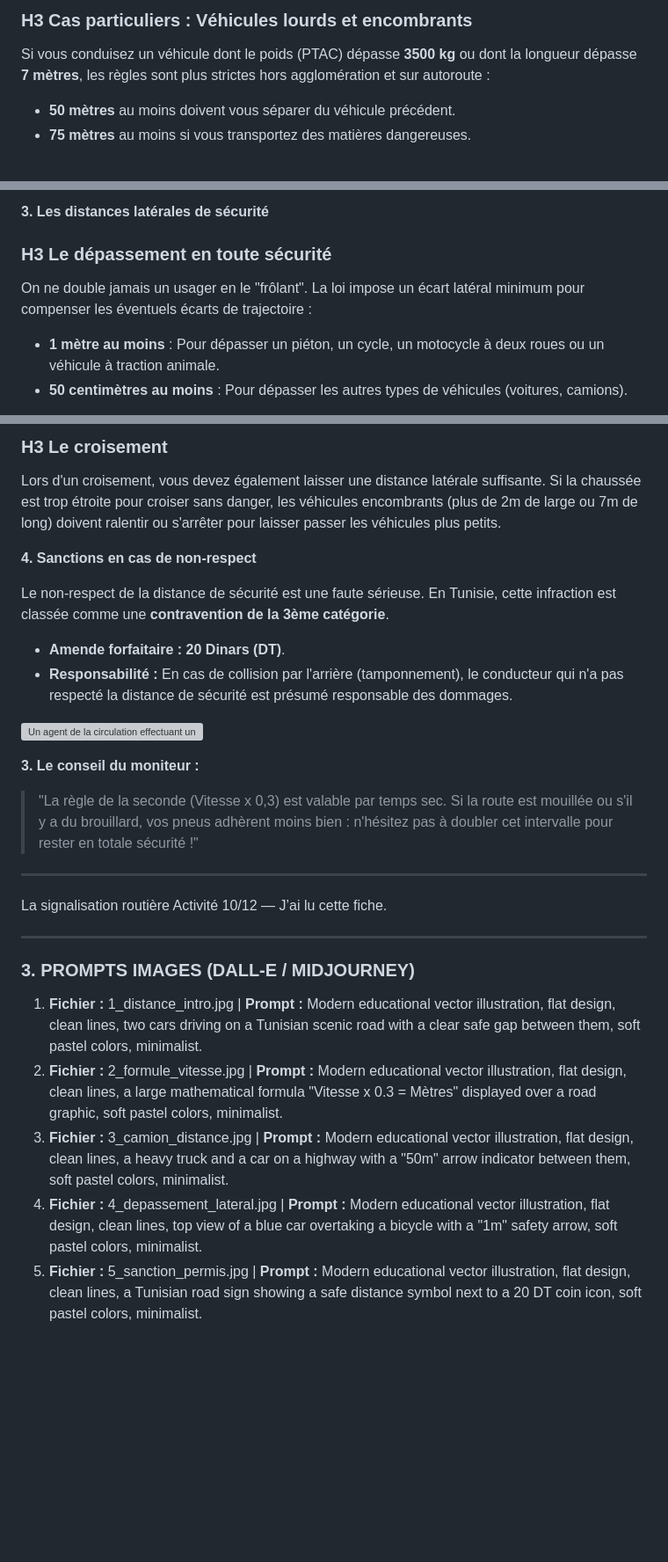
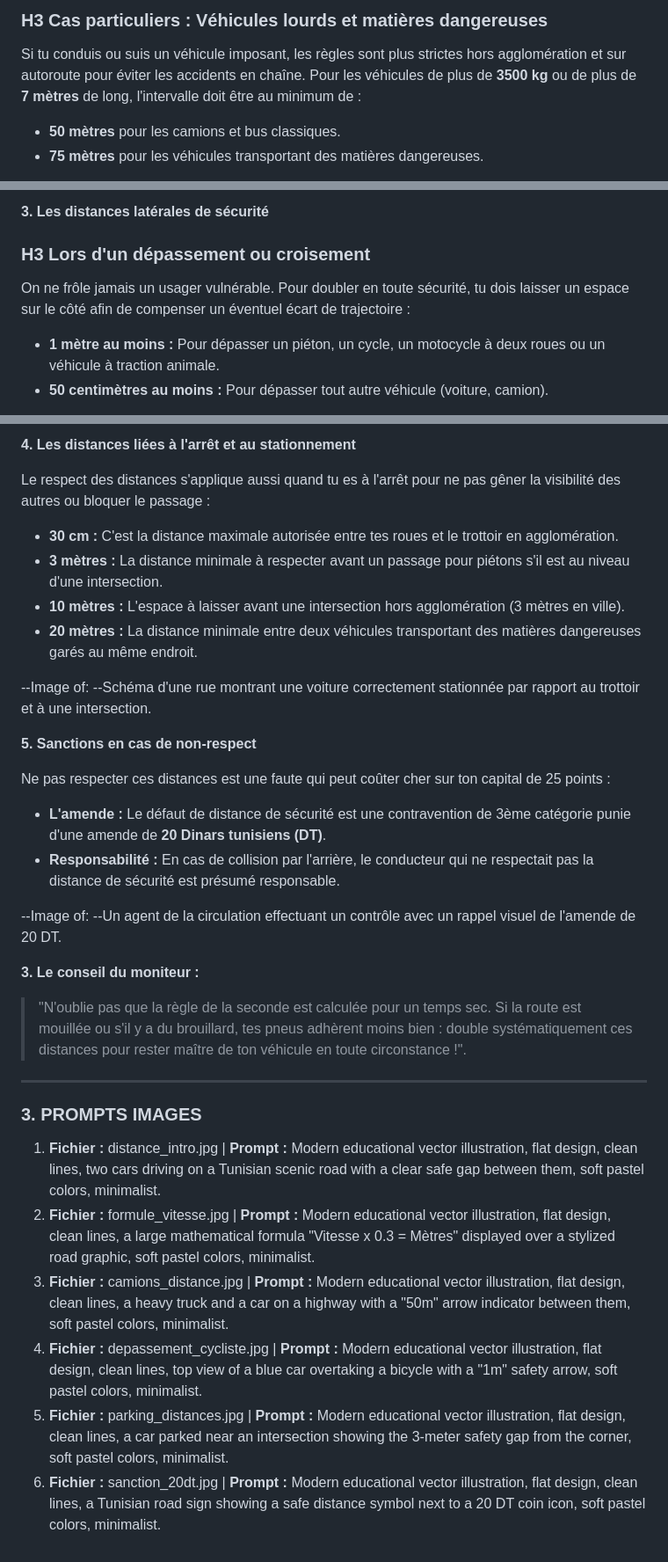
Before and after one commit to Bleach2222/code-de-la-route-cours, a Markdown page: README.md, 3 parts joined by grey strips. Shown at 88% size. Rendered like a GitHub page; blank space fills up the shorter version; grey boxes are pictures that could not be loaded.

Commit message:
Revise 'Les distances' module content for clarity
Updated the content of the 'Les distances' module to improve clarity and relevance, including new sections on safety distances and penalties for non-compliance.

```diff
--- a/README.md
+++ b/README.md
@@ -27,6 +23,6 @@ Tout conducteur doit maintenir une distance de sécurité suffisante avec le vé
 
-### **H3 Cas particuliers : Véhicules lourds et encombrants**
-Si vous conduisez un véhicule dont le poids (PTAC) dépasse **3500 kg** ou dont la longueur dépasse **7 mètres**, les règles sont plus strictes hors agglomération et sur autoroute :
-*   **50 mètres** au moins doivent vous séparer du véhicule précédent.
-*   **75 mètres** au moins si vous transportez des matières dangereuses.
+### H3 Cas particuliers : Véhicules lourds et matières dangereuses
+Si tu conduis ou suis un véhicule imposant, les règles sont plus strictes hors agglomération et sur autoroute pour éviter les accidents en chaîne. Pour les véhicules de plus de **3500 kg** ou de plus de **7 mètres** de long, l'intervalle doit être au minimum de :
+*   **50 mètres** pour les camions et bus classiques.
+*   **75 mètres** pour les véhicules transportant des matières dangereuses.
 
@@ -34,8 +30,8 @@ Si vous conduisez un véhicule dont le poids (PTAC) dépasse **3500 kg** ou dont
 
 **3. Les distances latérales de sécurité**
 
-### **H3 Le dépassement en toute sécurité**
-On ne double jamais un usager en le "frôlant". La loi impose un écart latéral minimum pour compenser les éventuels écarts de trajectoire :
-*   **1 mètre au moins** : Pour dépasser un piéton, un cycle, un motocycle à deux roues ou un véhicule à traction animale.
-*   **50 centimètres au moins** : Pour dépasser les autres types de véhicules (voitures, camions).
+### H3 Lors d'un dépassement ou croisement
+On ne frôle jamais un usager vulnérable. Pour doubler en toute sécurité, tu dois laisser un espace sur le côté afin de compenser un éventuel écart de trajectoire :
+*   **1 mètre au moins :** Pour dépasser un piéton, un cycle, un motocycle à deux roues ou un véhicule à traction animale.
+*   **50 centimètres au moins :** Pour dépasser tout autre véhicule (voiture, camion).
 
@@ -43,29 +39,33 @@ On ne double jamais un usager en le "frôlant". La loi impose un écart latéral
 
-### **H3 Le croisement**
-Lors d'un croisement, vous devez également laisser une distance latérale suffisante. Si la chaussée est trop étroite pour croiser sans danger, les véhicules encombrants (plus de 2m de large ou 7m de long) doivent ralentir ou s'arrêter pour laisser passer les véhicules plus petits.
+**4. Les distances liées à l'arrêt et au stationnement**
 
-**4. Sanctions en cas de non-respect**
+Le respect des distances s'applique aussi quand tu es à l'arrêt pour ne pas gêner la visibilité des autres ou bloquer le passage :
+*   **30 cm :** C'est la distance maximale autorisée entre tes roues et le trottoir en agglomération.
+*   **3 mètres :** La distance minimale à respecter avant un passage pour piétons s'il est au niveau d'une intersection.
+*   **10 mètres :** L'espace à laisser avant une intersection hors agglomération (3 mètres en ville).
+*   **20 mètres :** La distance minimale entre deux véhicules transportant des matières dangereuses garés au même endroit.
 
-Le non-respect de la distance de sécurité est une faute sérieuse. En Tunisie, cette infraction est classée comme une **contravention de la 3ème catégorie**.
+--Image of: --Schéma d'une rue montrant une voiture correctement stationnée par rapport au trottoir et à une intersection.
 
-*   **Amende forfaitaire :** **20 Dinars (DT)**.
-*   **Responsabilité :** En cas de collision par l'arrière (tamponnement), le conducteur qui n'a pas respecté la distance de sécurité est présumé responsable des dommages.
+**5. Sanctions en cas de non-respect**
 
-![Un agent de la circulation effectuant un contrôle de sécurité routière](5_sanction_permis.jpg)
+Ne pas respecter ces distances est une faute qui peut coûter cher sur ton capital de 25 points :
+*   **L'amende :** Le défaut de distance de sécurité est une contravention de 3ème catégorie punie d'une amende de **20 Dinars tunisiens (DT)**.
+*   **Responsabilité :** En cas de collision par l'arrière, le conducteur qui ne respectait pas la distance de sécurité est présumé responsable.
+
+--Image of: --Un agent de la circulation effectuant un contrôle avec un rappel visuel de l'amende de 20 DT.
 
 **3. Le conseil du moniteur :**
 
-> "La règle de la seconde (Vitesse x 0,3) est valable par temps sec. Si la route est mouillée ou s'il y a du brouillard, vos pneus adhèrent moins bien : n'hésitez pas à doubler cet intervalle pour rester en totale sécurité !"
+> "N'oublie pas que la règle de la seconde est calculée pour un temps sec. Si la route est mouillée ou s'il y a du brouillard, tes pneus adhèrent moins bien : double systématiquement ces distances pour rester maître de ton véhicule en toute circonstance !".
 
-***
-La signalisation routière Activité 10/12 — J’ai lu cette fiche.
+---
 
-***
+### 3. PROMPTS IMAGES
 
-### **3. PROMPTS IMAGES (DALL-E / MIDJOURNEY)**
-
-1.  **Fichier :** 1_distance_intro.jpg | **Prompt :** Modern educational vector illustration, flat design, clean lines, two cars driving on a Tunisian scenic road with a clear safe gap between them, soft pastel colors, minimalist.
-2.  **Fichier :** 2_formule_vitesse.jpg | **Prompt :** Modern educational vector illustration, flat design, clean lines, a large mathematical formula "Vitesse x 0.3 = Mètres" displayed over a road graphic, soft pastel colors, minimalist.
-3.  **Fichier :** 3_camion_distance.jpg | **Prompt :** Modern educational vector illustration, flat design, clean lines, a heavy truck and a car on a highway with a "50m" arrow indicator between them, soft pastel colors, minimalist.
-4.  **Fichier :** 4_depassement_lateral.jpg | **Prompt :** Modern educational vector illustration, flat design, clean lines, top view of a blue car overtaking a bicycle with a "1m" safety arrow, soft pastel colors, minimalist.
-5.  **Fichier :** 5_sanction_permis.jpg | **Prompt :** Modern educational vector illustration, flat design, clean lines, a Tunisian road sign showing a safe distance symbol next to a 20 DT coin icon, soft pastel colors, minimalist.
+1.  **Fichier :** distance_intro.jpg | **Prompt :** Modern educational vector illustration, flat design, clean lines, two cars driving on a Tunisian scenic road with a clear safe gap between them, soft pastel colors, minimalist.
+2.  **Fichier :** formule_vitesse.jpg | **Prompt :** Modern educational vector illustration, flat design, clean lines, a large mathematical formula "Vitesse x 0.3 = Mètres" displayed over a stylized road graphic, soft pastel colors, minimalist.
+3.  **Fichier :** camions_distance.jpg | **Prompt :** Modern educational vector illustration, flat design, clean lines, a heavy truck and a car on a highway with a "50m" arrow indicator between them, soft pastel colors, minimalist.
+4.  **Fichier :** depassement_cycliste.jpg | **Prompt :** Modern educational vector illustration, flat design, clean lines, top view of a blue car overtaking a bicycle with a "1m" safety arrow, soft pastel colors, minimalist.
+5.  **Fichier :** parking_distances.jpg | **Prompt :** Modern educational vector illustration, flat design, clean lines, a car parked near an intersection showing the 3-meter safety gap from the corner, soft pastel colors, minimalist.
+6.  **Fichier :** sanction_20dt.jpg | **Prompt :** Modern educational vector illustration, flat design, clean lines, a Tunisian road sign showing a safe distance symbol next to a 20 DT coin icon, soft pastel colors, minimalist.
```
Also changed, not shown: other parts of README.md (+10 -14 lines).
